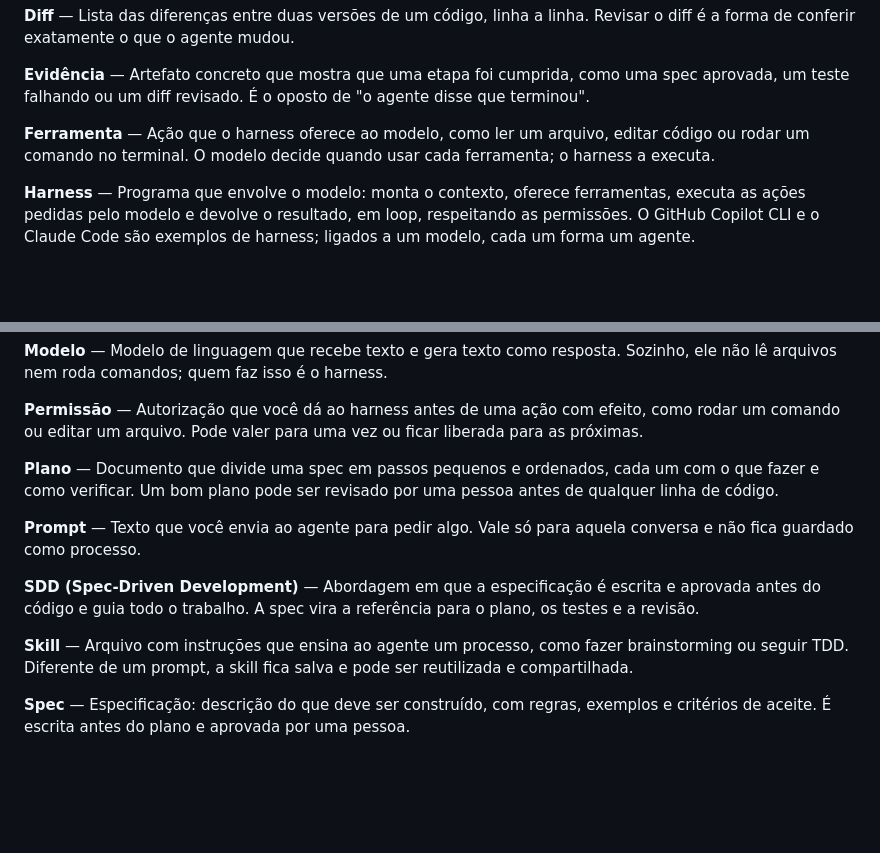
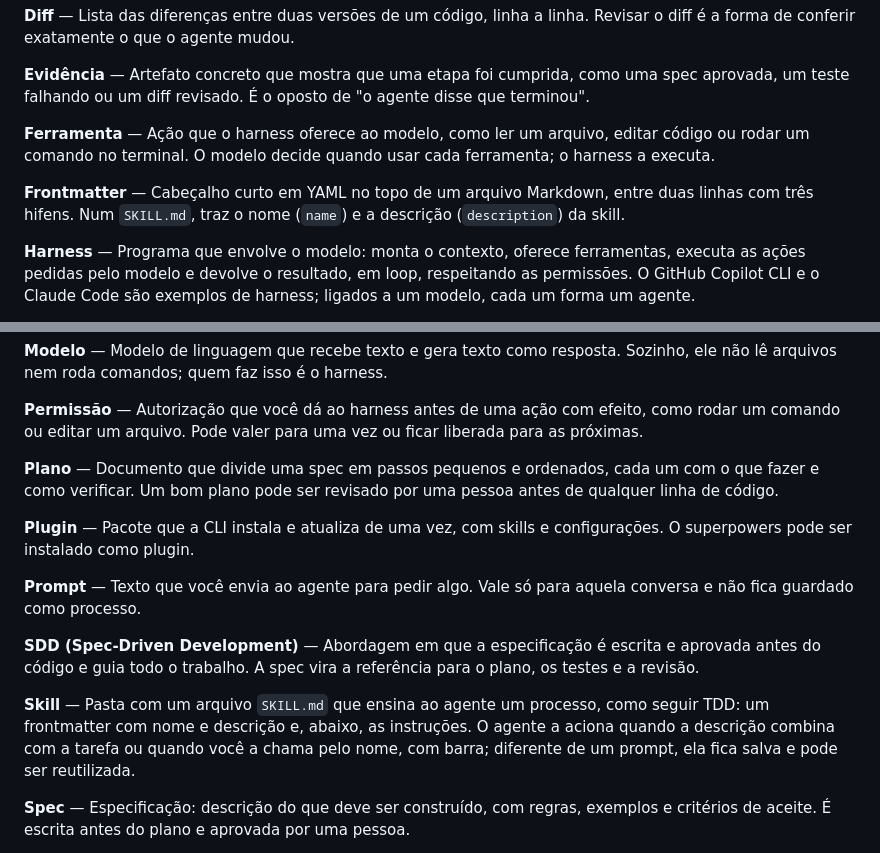
Before and after one commit to reegiss/workshop-ia, a Markdown page: chapters/pt/chapter-10.md, 2 parts joined by grey strips. GitHub-like rendering; blank space fills up the shorter version.

Commit message:
content: capítulo 3 do ebook (skills)
Co-Authored-By: Claude Opus 5.5 <noreply@anthropic.com>

```diff
--- a/chapters/pt/chapter-10.md
+++ b/chapters/pt/chapter-10.md
@@ -16,6 +16,8 @@
 
 **Ferramenta** — Ação que o harness oferece ao modelo, como ler um arquivo, editar código ou rodar um comando no terminal. O modelo decide quando usar cada ferramenta; o harness a executa.
 
+**Frontmatter** — Cabeçalho curto em YAML no topo de um arquivo Markdown, entre duas linhas com três hifens. Num `SKILL.md`, traz o nome (`name`) e a descrição (`description`) da skill.
+
 **Harness** — Programa que envolve o modelo: monta o contexto, oferece ferramentas, executa as ações pedidas pelo modelo e devolve o resultado, em loop, respeitando as permissões. O GitHub Copilot CLI e o Claude Code são exemplos de harness; ligados a um modelo, cada um forma um agente.
 
 **Loop** — Ciclo em que o modelo pede uma ação, o harness a executa e devolve o resultado, e o modelo decide o próximo passo. Repete até a tarefa terminar.
@@ -28,11 +30,13 @@
 
 **Plano** — Documento que divide uma spec em passos pequenos e ordenados, cada um com o que fazer e como verificar. Um bom plano pode ser revisado por uma pessoa antes de qualquer linha de código.
 
+**Plugin** — Pacote que a CLI instala e atualiza de uma vez, com skills e configurações. O superpowers pode ser instalado como plugin.
+
 **Prompt** — Texto que você envia ao agente para pedir algo. Vale só para aquela conversa e não fica guardado como processo.
 
 **SDD (Spec-Driven Development)** — Abordagem em que a especificação é escrita e aprovada antes do código e guia todo o trabalho. A spec vira a referência para o plano, os testes e a revisão.
 
-**Skill** — Arquivo com instruções que ensina ao agente um processo, como fazer brainstorming ou seguir TDD. Diferente de um prompt, a skill fica salva e pode ser reutilizada e compartilhada.
+**Skill** — Pasta com um arquivo `SKILL.md` que ensina ao agente um processo, como seguir TDD: um frontmatter com nome e descrição e, abaixo, as instruções. O agente a aciona quando a descrição combina com a tarefa ou quando você a chama pelo nome, com barra; diferente de um prompt, ela fica salva e pode ser reutilizada.
 
 **Spec** — Especificação: descrição do que deve ser construído, com regras, exemplos e critérios de aceite. É escrita antes do plano e aprovada por uma pessoa.
 
```
Also changed, not shown: chapters/pt/chapter-04.md (added, +177 -0 lines), 1 other file.
